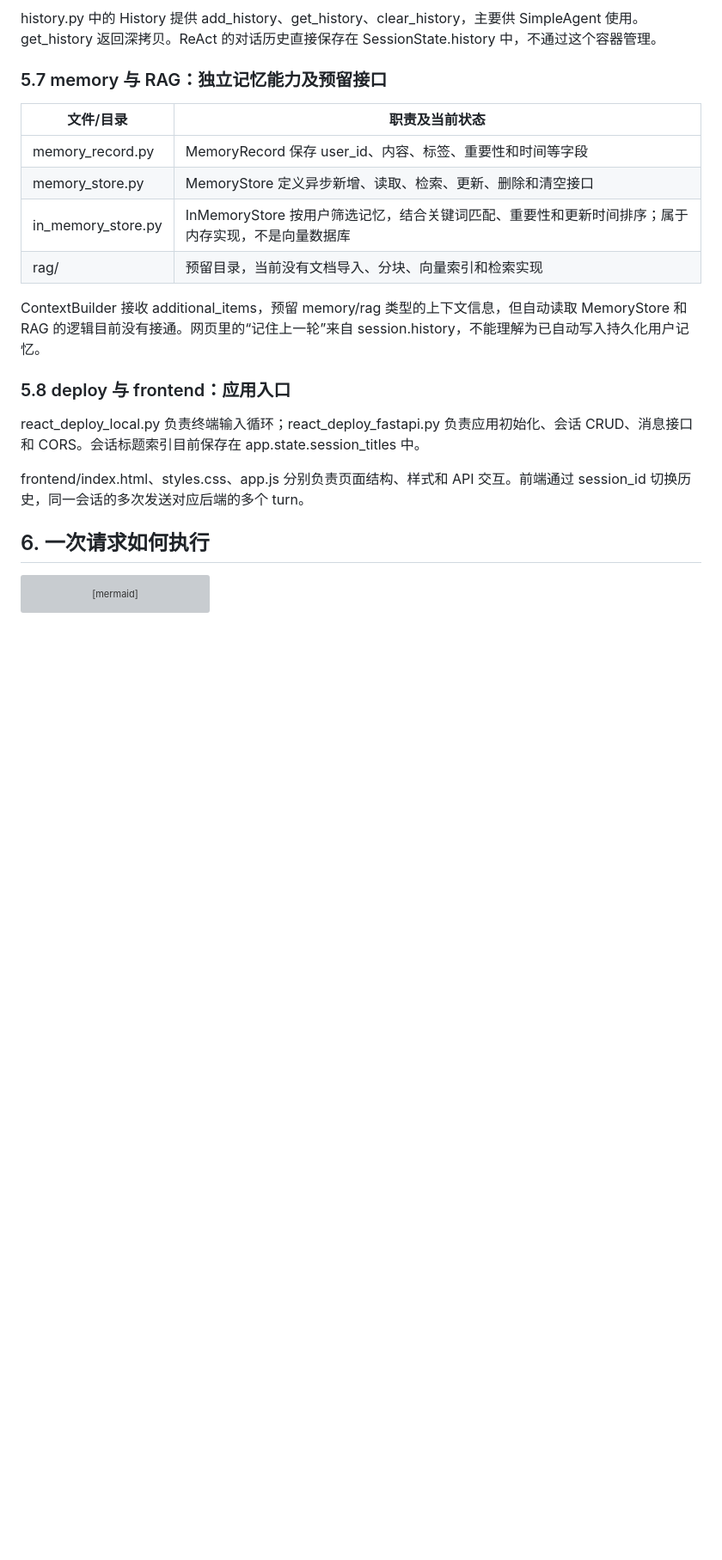
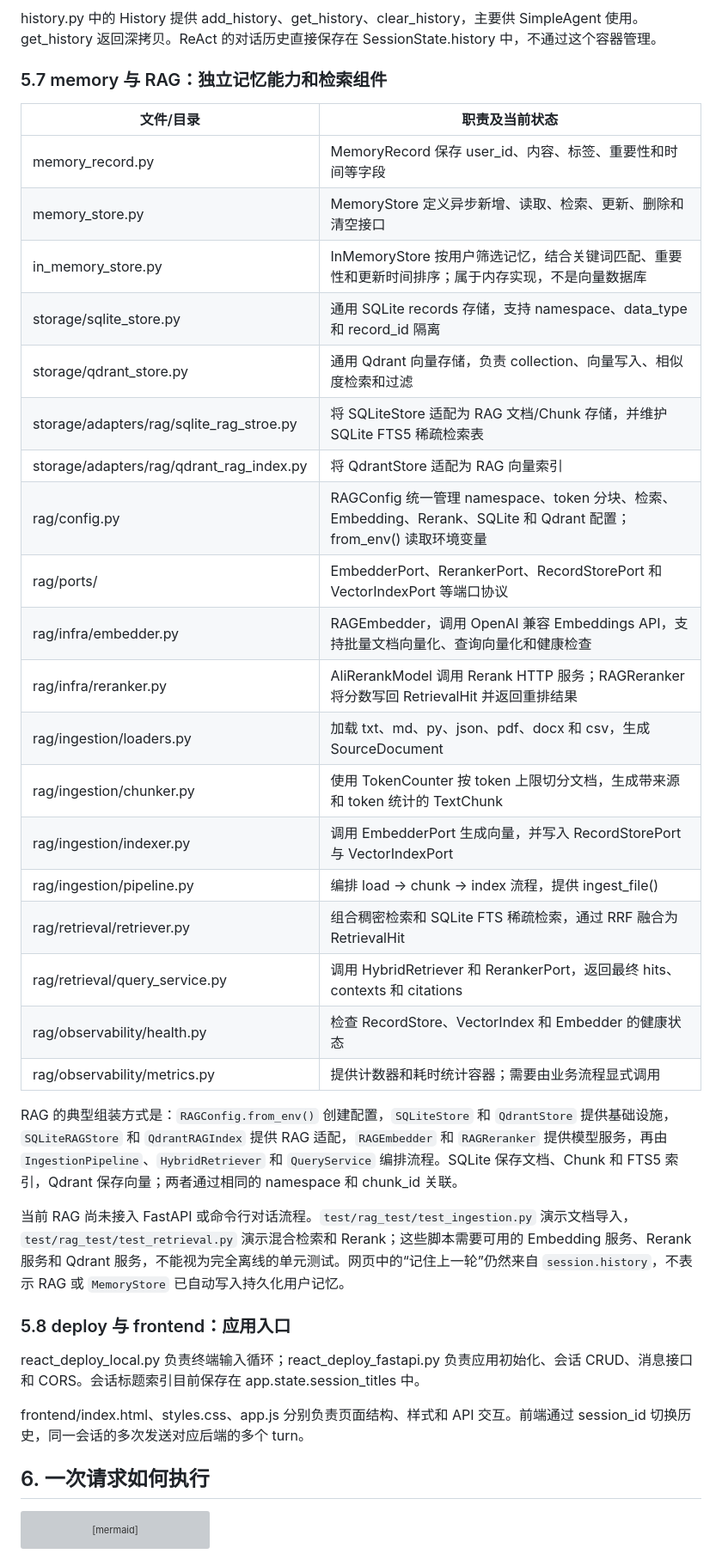
Before and after one commit to taiyi7/taiyi-agent, a Markdown page: README.md, the part around one of its changes. Shown at 86% size. Drawn GitHub-style; blank space fills up the shorter version; grey boxes are pictures that could not be loaded.

```diff
--- a/README.md
+++ b/README.md
@@ -311,16 +348,33 @@ reserved_output_tokens 用于计算输入预算，当前 LLM 请求并未据此
 
 history.py 中的 History 提供 add_history、get_history、clear_history，主要供 SimpleAgent 使用。get_history 返回深拷贝。ReAct 的对话历史直接保存在 SessionState.history 中，不通过这个容器管理。
 
-### 5.7 memory 与 RAG：独立记忆能力及预留接口
+### 5.7 memory 与 RAG：独立记忆能力和检索组件
 
 | 文件/目录 | 职责及当前状态 |
 | --- | --- |
 | memory_record.py | MemoryRecord 保存 user_id、内容、标签、重要性和时间等字段 |
 | memory_store.py | MemoryStore 定义异步新增、读取、检索、更新、删除和清空接口 |
 | in_memory_store.py | InMemoryStore 按用户筛选记忆，结合关键词匹配、重要性和更新时间排序；属于内存实现，不是向量数据库 |
-| rag/ | 预留目录，当前没有文档导入、分块、向量索引和检索实现 |
+| storage/sqlite_store.py | 通用 SQLite records 存储，支持 namespace、data_type 和 record_id 隔离 |
+| storage/qdrant_store.py | 通用 Qdrant 向量存储，负责 collection、向量写入、相似度检索和过滤 |
+| storage/adapters/rag/sqlite_rag_stroe.py | 将 SQLiteStore 适配为 RAG 文档/Chunk 存储，并维护 SQLite FTS5 稀疏检索表 |
+| storage/adapters/rag/qdrant_rag_index.py | 将 QdrantStore 适配为 RAG 向量索引 |
+| rag/config.py | RAGConfig 统一管理 namespace、token 分块、检索、Embedding、Rerank、SQLite 和 Qdrant 配置；from_env() 读取环境变量 |
+| rag/ports/ | EmbedderPort、RerankerPort、RecordStorePort 和 VectorIndexPort 等端口协议 |
+| rag/infra/embedder.py | RAGEmbedder，调用 OpenAI 兼容 Embeddings API，支持批量文档向量化、查询向量化和健康检查 |
+| rag/infra/reranker.py | AliRerankModel 调用 Rerank HTTP 服务；RAGReranker 将分数写回 RetrievalHit 并返回重排结果 |
+| rag/ingestion/loaders.py | 加载 txt、md、py、json、pdf、docx 和 csv，生成 SourceDocument |
+| rag/ingestion/chunker.py | 使用 TokenCounter 按 token 上限切分文档，生成带来源和 token 统计的 TextChunk |
+| rag/ingestion/indexer.py | 调用 EmbedderPort 生成向量，并写入 RecordStorePort 与 VectorIndexPort |
+| rag/ingestion/pipeline.py | 编排 load → chunk → index 流程，提供 ingest_file() |
+| rag/retrieval/retriever.py | 组合稠密检索和 SQLite FTS 稀疏检索，通过 RRF 融合为 RetrievalHit |
+| rag/retrieval/query_service.py | 调用 HybridRetriever 和 RerankerPort，返回最终 hits、contexts 和 citations |
+| rag/observability/health.py | 检查 RecordStore、VectorIndex 和 Embedder 的健康状态 |
+| rag/observability/metrics.py | 提供计数器和耗时统计容器；需要由业务流程显式调用 |
 
-ContextBuilder 接收 additional_items，预留 memory/rag 类型的上下文信息，但自动读取 MemoryStore 和 RAG 的逻辑目前没有接通。网页里的“记住上一轮”来自 session.history，不能理解为已自动写入持久化用户记忆。
+RAG 的典型组装方式是：`RAGConfig.from_env()` 创建配置，`SQLiteStore` 和 `QdrantStore` 提供基础设施，`SQLiteRAGStore` 和 `QdrantRAGIndex` 提供 RAG 适配，`RAGEmbedder` 和 `RAGReranker` 提供模型服务，再由 `IngestionPipeline`、`HybridRetriever` 和 `QueryService` 编排流程。SQLite 保存文档、Chunk 和 FTS5 索引，Qdrant 保存向量；两者通过相同的 namespace 和 chunk_id 关联。
+
+当前 RAG 尚未接入 FastAPI 或命令行对话流程。`test/rag_test/test_ingestion.py` 演示文档导入，`test/rag_test/test_retrieval.py` 演示混合检索和 Rerank；这些脚本需要可用的 Embedding 服务、Rerank 服务和 Qdrant 服务，不能视为完全离线的单元测试。网页中的“记住上一轮”仍然来自 `session.history`，不表示 RAG 或 `MemoryStore` 已自动写入持久化用户记忆。
 
 ### 5.8 deploy 与 frontend：应用入口
 
```
Also changed, not shown: other parts of README.md (+55 -16 lines).
